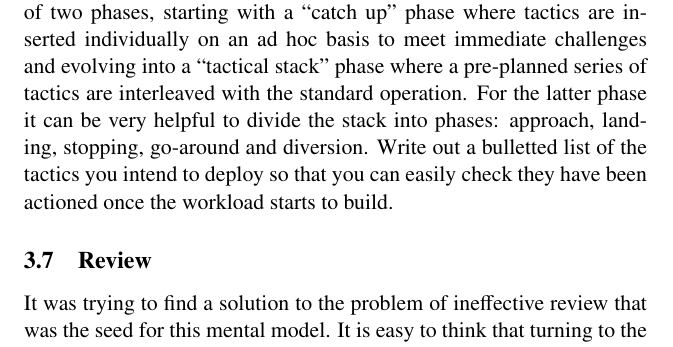
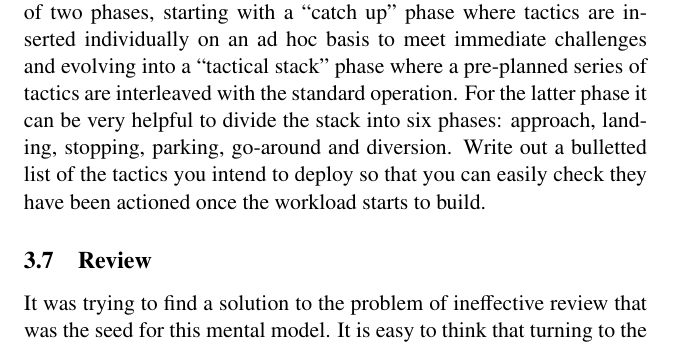
Before and after one commit to JonHurst/airbus-nonnormal, a LaTeX document (failure-handling.tex): part of page 10 of 12, cut so that both start at the same text. Compiled offline with pdfLaTeX.

Commit message:
Added parking as a phase

```diff
--- a/failure-handling.tex
+++ b/failure-handling.tex
@@ -356,10 +356,10 @@ two phases, starting with a ``catch up'' phase where tactics are
 inserted individually on an ad hoc basis to meet immediate challenges
 and evolving into a ``tactical stack'' phase where a pre-planned series
 of tactics are interleaved with the standard operation. For the latter
-phase it can be very helpful to divide the stack into phases: approach,
-landing, stopping, go-around and diversion. Write out a bulletted list
-of the tactics you intend to deploy so that you can easily check they
-have been actioned once the workload starts to build.
+phase it can be very helpful to divide the stack into six phases:
+approach, landing, stopping, parking, go-around and diversion. Write out
+a bulletted list of the tactics you intend to deploy so that you can
+easily check they have been actioned once the workload starts to build.
 
 \subsection{Review}
 
```
